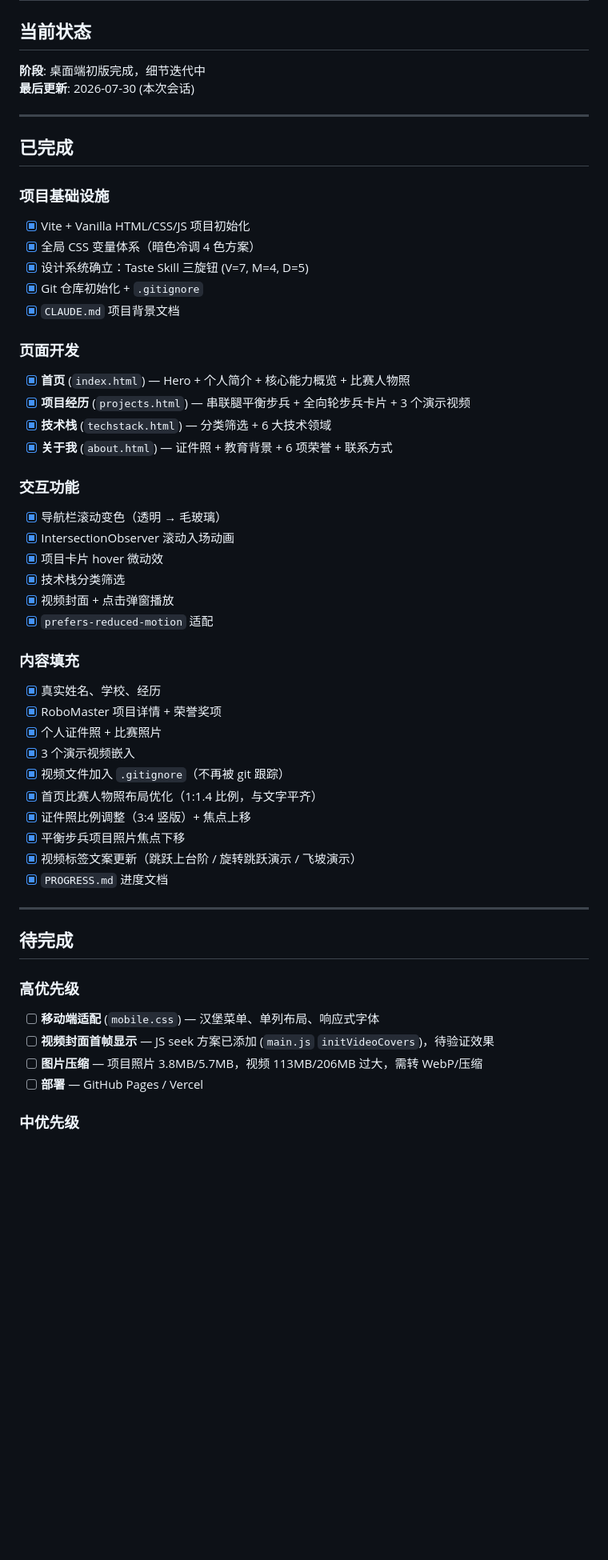
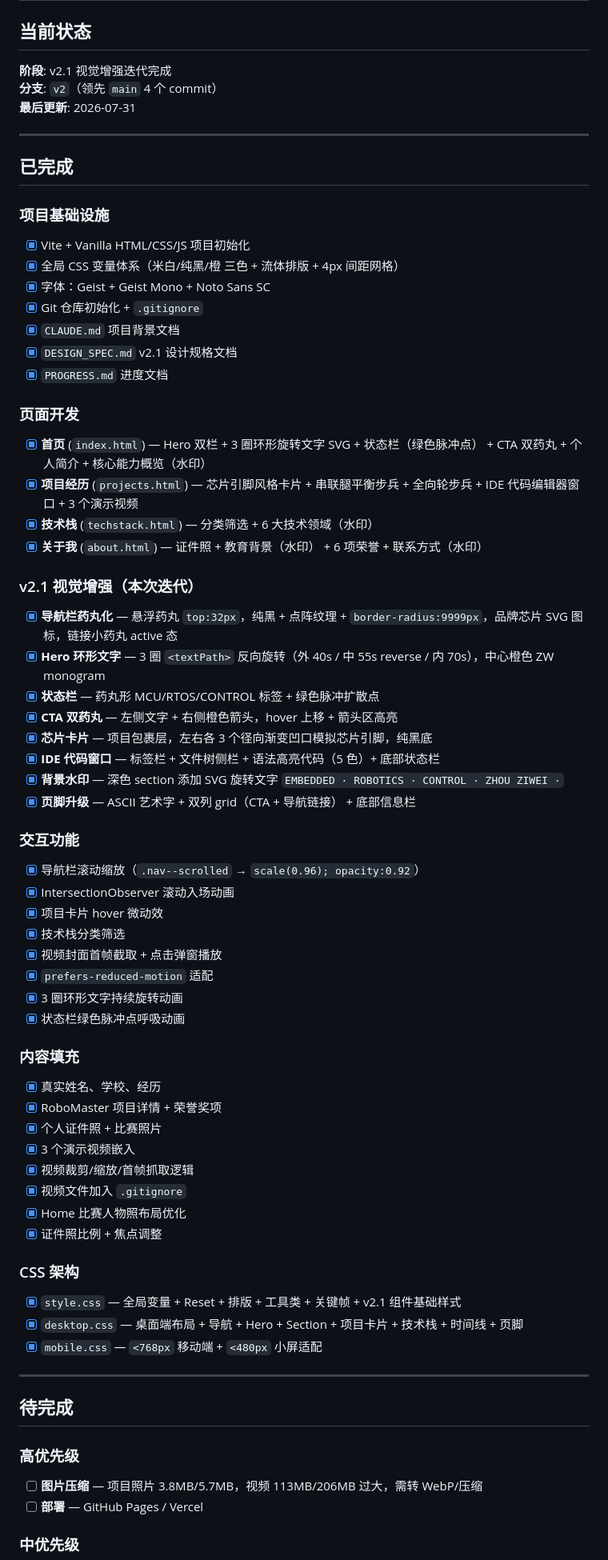
Before and after one commit to Zhouzzw/Zhouzzw_Web, a Markdown page: PROGRESS.md, the part around one of its changes. Shown at 80% size. Drawn GitHub-style; blank space fills up the shorter version.

Commit message:
docs: 更新 PROGRESS.md，同步 v2.1 当前进度

```diff
--- a/PROGRESS.md
+++ b/PROGRESS.md
@@ -2,8 +2,9 @@
 
 ## 当前状态
 
-**阶段**: 桌面端初版完成，细节迭代中
-**最后更新**: 2026-07-30 (本次会话)
+**阶段**: v2.1 视觉增强迭代完成
+**分支**: `v2`（领先 `main` 4 个 commit）
+**最后更新**: 2026-07-31
 
 ---
 
@@ -11,44 +12,59 @@
 
 ### 项目基础设施
 - [x] Vite + Vanilla HTML/CSS/JS 项目初始化
-- [x] 全局 CSS 变量体系（暗色冷调 4 色方案）
-- [x] 设计系统确立：Taste Skill 三旋钮 (V=7, M=4, D=5)
+- [x] 全局 CSS 变量体系（米白/纯黑/橙 三色 + 流体排版 + 4px 间距网格）
+- [x] 字体：Geist + Geist Mono + Noto Sans SC
 - [x] Git 仓库初始化 + `.gitignore`
 - [x] `CLAUDE.md` 项目背景文档
+- [x] `DESIGN_SPEC.md` v2.1 设计规格文档
+- [x] `PROGRESS.md` 进度文档
 
 ### 页面开发
-- [x] **首页** (`index.html`) — Hero + 个人简介 + 核心能力概览 + 比赛人物照
-- [x] **项目经历** (`projects.html`) — 串联腿平衡步兵 + 全向轮步兵卡片 + 3 个演示视频
-- [x] **技术栈** (`techstack.html`) — 分类筛选 + 6 大技术领域
-- [x] **关于我** (`about.html`) — 证件照 + 教育背景 + 6 项荣誉 + 联系方式
+- [x] **首页** (`index.html`) — Hero 双栏 + 3 圈环形旋转文字 SVG + 状态栏（绿色脉冲点） + CTA 双药丸 + 个人简介 + 核心能力概览（水印）
+- [x] **项目经历** (`projects.html`) — 芯片引脚风格卡片 + 串联腿平衡步兵 + 全向轮步兵 + IDE 代码编辑器窗口 + 3 个演示视频
+- [x] **技术栈** (`techstack.html`) — 分类筛选 + 6 大技术领域（水印）
+- [x] **关于我** (`about.html`) — 证件照 + 教育背景（水印） + 6 项荣誉 + 联系方式（水印）
+
+### v2.1 视觉增强（本次迭代）
+- [x] **导航栏药丸化** — 悬浮药丸 `top:32px`，纯黑 + 点阵纹理 + `border-radius:9999px`，品牌芯片 SVG 图标，链接小药丸 active 态
+- [x] **Hero 环形文字** — 3 圈 `<textPath>` 反向旋转（外 40s / 中 55s reverse / 内 70s），中心橙色 ZW monogram
+- [x] **状态栏** — 药丸形 MCU/RTOS/CONTROL 标签 + 绿色脉冲扩散点
+- [x] **CTA 双药丸** — 左侧文字 + 右侧橙色箭头，hover 上移 + 箭头区高亮
+- [x] **芯片卡片** — 项目包裹层，左右各 3 个径向渐变凹口模拟芯片引脚，纯黑底
+- [x] **IDE 代码窗口** — 标签栏 + 文件树侧栏 + 语法高亮代码（5 色）+ 底部状态栏
+- [x] **背景水印** — 深色 section 添加 SVG 旋转文字 `EMBEDDED · ROBOTICS · CONTROL · ZHOU ZIWEI ·`
+- [x] **页脚升级** — ASCII 艺术字 + 双列 grid（CTA + 导航链接） + 底部信息栏
 
 ### 交互功能
-- [x] 导航栏滚动变色（透明 → 毛玻璃）
+- [x] 导航栏滚动缩放（`.nav--scrolled` → `scale(0.96); opacity:0.92`）
 - [x] IntersectionObserver 滚动入场动画
 - [x] 项目卡片 hover 微动效
 - [x] 技术栈分类筛选
-- [x] 视频封面 + 点击弹窗播放
+- [x] 视频封面首帧截取 + 点击弹窗播放
 - [x] `prefers-reduced-motion` 适配
+- [x] 3 圈环形文字持续旋转动画
+- [x] 状态栏绿色脉冲点呼吸动画
 
 ### 内容填充
 - [x] 真实姓名、学校、经历
 - [x] RoboMaster 项目详情 + 荣誉奖项
 - [x] 个人证件照 + 比赛照片
 - [x] 3 个演示视频嵌入
-- [x] 视频文件加入 `.gitignore`（不再被 git 跟踪）
-- [x] 首页比赛人物照布局优化（1:1.4 比例，与文字平齐）
-- [x] 证件照比例调整（3:4 竖版）+ 焦点上移
-- [x] 平衡步兵项目照片焦点下移
-- [x] 视频标签文案更新（跳跃上台阶 / 旋转跳跃演示 / 飞坡演示）
-- [x] `PROGRESS.md` 进度文档
+- [x] 视频裁剪/缩放/首帧抓取逻辑
+- [x] 视频文件加入 `.gitignore`
+- [x] Home 比赛人物照布局优化
+- [x] 证件照比例 + 焦点调整
+
+### CSS 架构
+- [x] `style.css` — 全局变量 + Reset + 排版 + 工具类 + 关键帧 + v2.1 组件基础样式
+- [x] `desktop.css` — 桌面端布局 + 导航 + Hero + Section + 项目卡片 + 技术栈 + 时间线 + 页脚
+- [x] `mobile.css` — `<768px` 移动端 + `<480px` 小屏适配
 
 ---
 
 ## 待完成
 
 ### 高优先级
-- [ ] **移动端适配** (`mobile.css`) — 汉堡菜单、单列布局、响应式字体
-- [ ] **视频封面首帧显示** — JS seek 方案已添加 (`main.js` `initVideoCovers`)，待验证效果
 - [ ] **图片压缩** — 项目照片 3.8MB/5.7MB，视频 113MB/206MB 过大，需转 WebP/压缩
 - [ ] **部署** — GitHub Pages / Vercel
 
```
Also changed, not shown: other parts of PROGRESS.md (+61 -53 lines).
